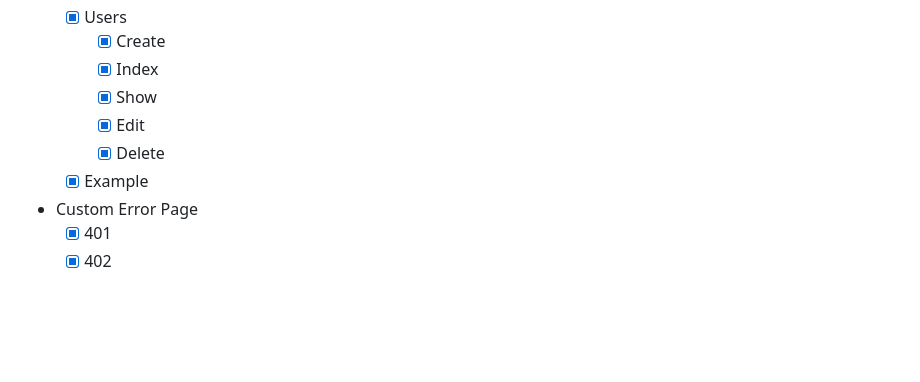
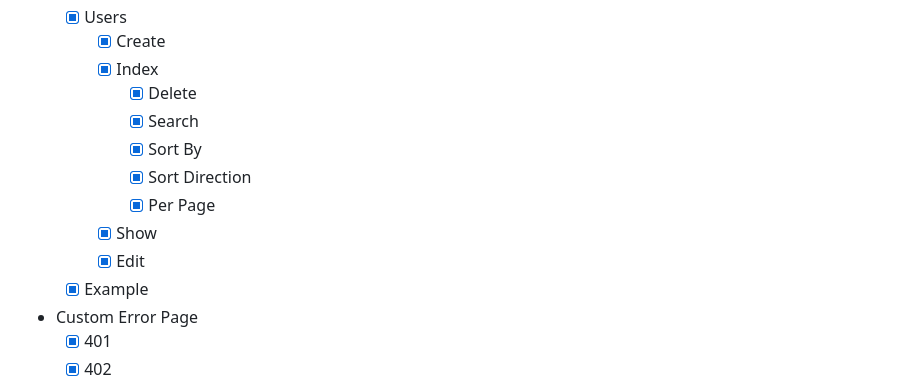
Before and after one commit to tgr-9/laravel-livewire-skeleton-project, a Markdown page: README.md, the part around the change. Rendered like a GitHub page; blank space fills up the shorter version.

Commit message:
update readme and about

```diff
--- a/README.md
+++ b/README.md
@@ -140,9 +140,13 @@ LaLi comes packed with essential features and a well-structured codebase to get
     -   [x] Users
         -   [x] Create
         -   [x] Index
+            -   [x] Delete
+            -   [x] Search
+            -   [x] Sort By
+            -   [x] Sort Direction
+            -   [x] Per Page
         -   [x] Show
         -   [x] Edit
-        -   [x] Delete
     -   [x] Example
 -   Custom Error Page
     -   [x] 401
```
Also changed, not shown: resources/markdown/about.md (+5 -1 lines).
